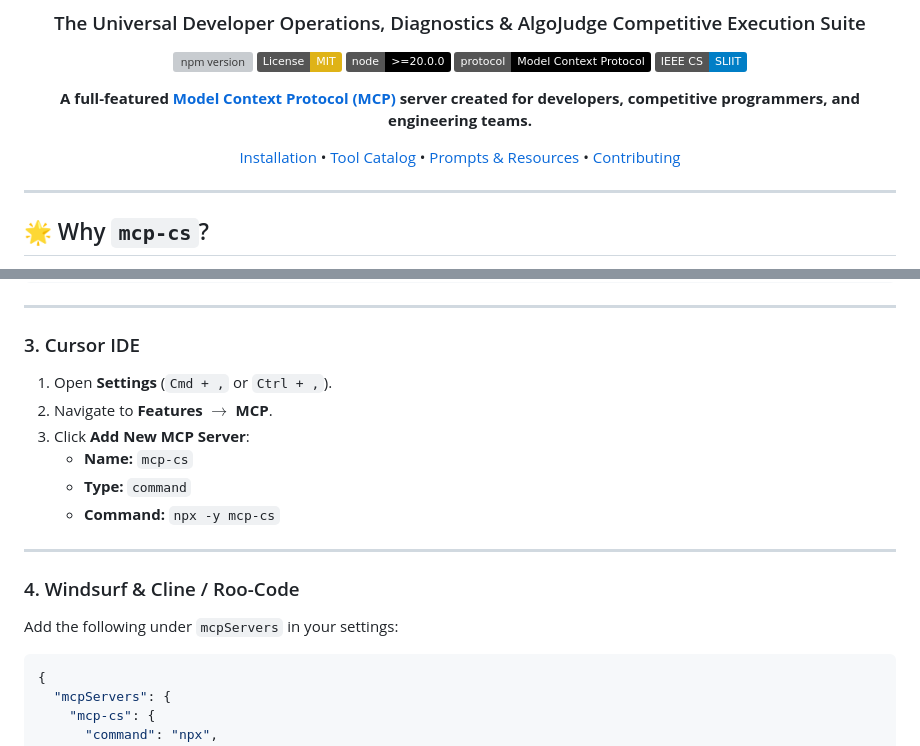
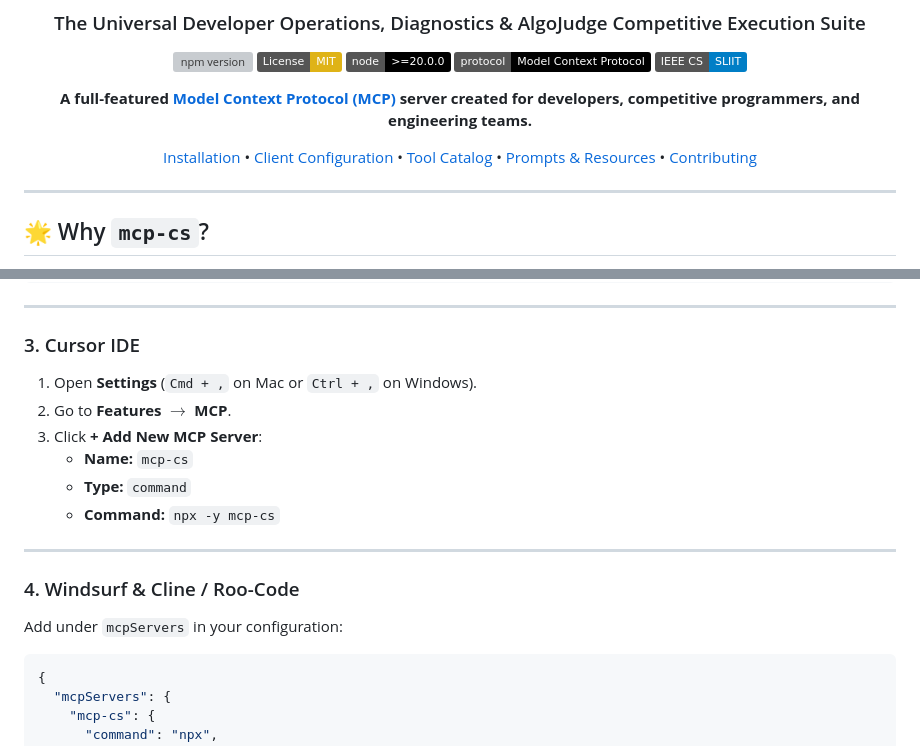
Before and after one commit to ieeecsopen/mcp-cs, a Markdown page: README.md, 2 parts joined by grey strips. Rendered like a GitHub page; badges without logos; grey boxes are pictures that could not be loaded.

````diff
--- a/README.md
+++ b/README.md
@@ -11,7 +11,7 @@
 
 **A full-featured [Model Context Protocol (MCP)](https://modelcontextprotocol.io) server created for developers, competitive programmers, and engineering teams.**
 
-[Installation](#-installation--setup) • [Tool Catalog](#-complete-tool-catalog) • [Prompts & Resources](#-interactive-prompts--resources) • [Contributing](#-contributing)
+[Installation](#-installation-guide) • [Client Configuration](#-client-configuration) • [Tool Catalog](#-complete-tool-catalog-24-tools) • [Prompts & Resources](#-interactive-prompts--resources) • [Contributing](#-local-development)
 
 </div>
 
@@ -69,9 +112,9 @@ Add to your Claude configuration file:
 ---
 
 ### 3. Cursor IDE
-1. Open **Settings** (`Cmd + ,` or `Ctrl + ,`).
-2. Navigate to **Features** $\to$ **MCP**.
-3. Click **Add New MCP Server**:
+1. Open **Settings** (`Cmd + ,` on Mac or `Ctrl + ,` on Windows).
+2. Go to **Features** $\to$ **MCP**.
+3. Click **+ Add New MCP Server**:
    - **Name:** `mcp-cs`
    - **Type:** `command`
    - **Command:** `npx -y mcp-cs`
@@ -79,7 +122,7 @@ Add to your Claude configuration file:
 ---
 
 ### 4. Windsurf & Cline / Roo-Code
-Add the following under `mcpServers` in your settings:
+Add under `mcpServers` in your configuration:
 
 ```json
 {
````
Also changed, not shown: other parts of README.md (+52 -6 lines).
